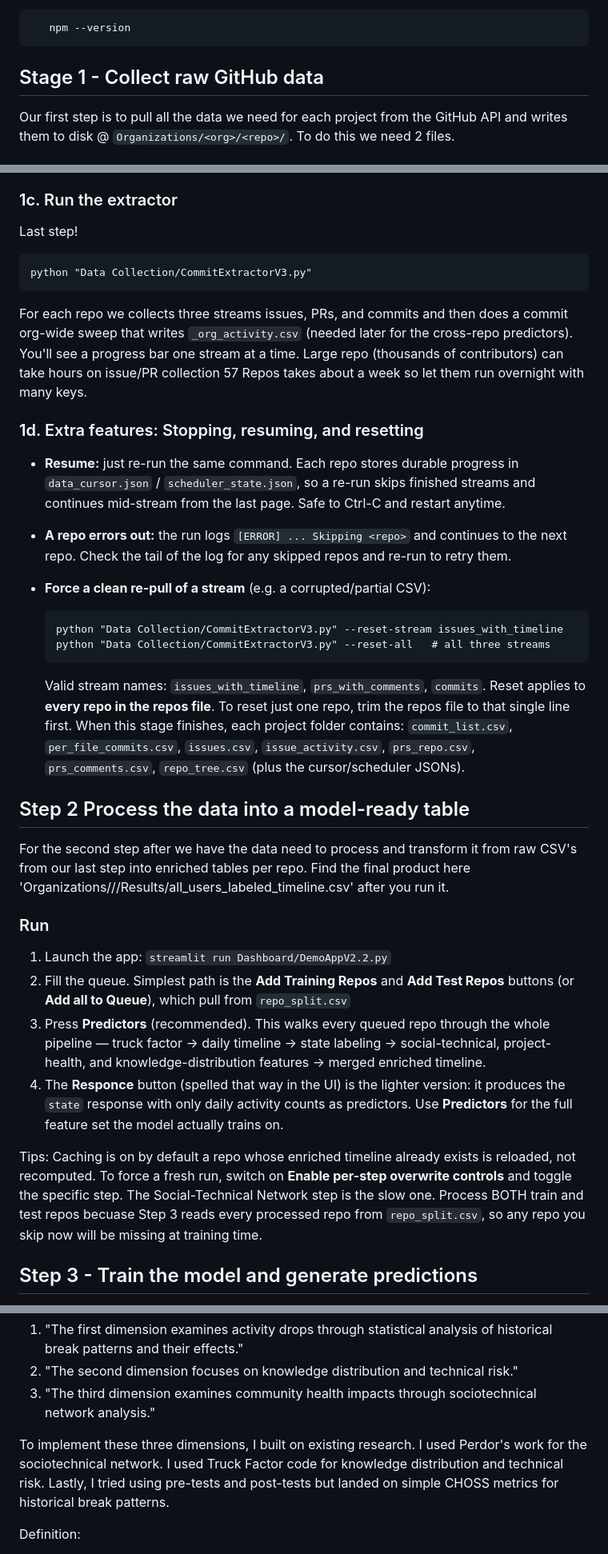
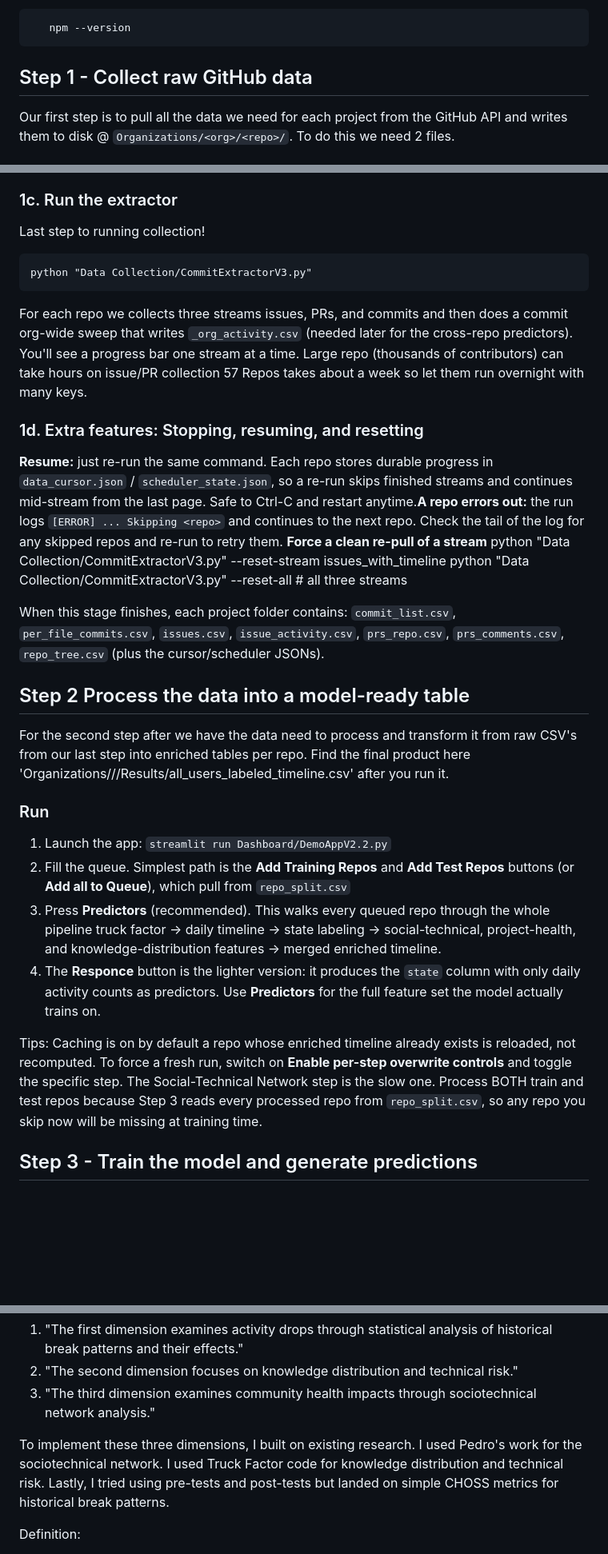
Before and after one commit to RESHAPELab/Distrack-DisengagementTrackingToolInOSS, a Markdown page: REPRODUCTION.md, 3 parts joined by grey strips. Shown at 80% size. GitHub-like rendering; blank space fills up the shorter version.

````diff
--- a/REPRODUCTION.md
+++ b/REPRODUCTION.md
@@ -39,7 +39,7 @@ This project has two environments: **Python** (for data collection) and **Node.j
 ```
 
 
-## Stage 1 - Collect raw GitHub data
+## Step 1 - Collect raw GitHub data
 
 Our first step is to pull all the data we need for each project from the GitHub API and writes them to disk @ `Organizations/<org>/<repo>/`. To do this we need 2 files.
 
@@ -55,8 +55,7 @@ The repos file holds one `org/repo` per line. Lines starting with `#` are ignore
     facebook/react
 
 ### 1c. Run the extractor
-
-Last step!
+Last step to running collection!
 
 ```
 python "Data Collection/CommitExtractorV3.py"
@@ -65,14 +64,11 @@ For each repo we collects three streams issues, PRs, and commits and then does a
 
 ### 1d. Extra features: Stopping, resuming, and resetting
 
-- **Resume:** just re-run the same command. Each repo stores durable progress in  `data_cursor.json` / `scheduler_state.json`, so a re-run skips finished streams and continues mid-stream from the last page. Safe to Ctrl-C and restart anytime.
-- **A repo errors out:** the run logs `[ERROR] ... Skipping <repo>` and continues to the next repo. Check the tail of the log for any skipped repos and re-run to retry them.
-- **Force a clean re-pull of a stream** (e.g. a corrupted/partial CSV):
-
+**Resume:** just re-run the same command. Each repo stores durable progress in  `data_cursor.json` / `scheduler_state.json`, so a re-run skips finished streams and continues mid-stream from the last page. Safe to Ctrl-C and restart anytime.**A repo errors out:** the run logs `[ERROR] ... Skipping <repo>` and continues to the next repo. Check the tail of the log for any skipped repos and re-run to retry them. **Force a clean re-pull of a stream**
       python "Data Collection/CommitExtractorV3.py" --reset-stream issues_with_timeline
       python "Data Collection/CommitExtractorV3.py" --reset-all   # all three streams
 
-  Valid stream names: `issues_with_timeline`, `prs_with_comments`, `commits`. Reset applies to **every repo in the repos file**. To reset just one repo, trim the   repos file to that single line first. When this stage finishes, each project folder contains: `commit_list.csv`, `per_file_commits.csv`, `issues.csv`, `issue_activity.csv`, `prs_repo.csv`, `prs_comments.csv`, `repo_tree.csv` (plus the cursor/scheduler JSONs).
+When this stage finishes, each project folder contains: `commit_list.csv`, `per_file_commits.csv`, `issues.csv`, `issue_activity.csv`, `prs_repo.csv`, `prs_comments.csv`, `repo_tree.csv` (plus the cursor/scheduler JSONs).
 
 
 ## Step 2  Process the data into a model-ready table
@@ -81,18 +77,12 @@ For the second step after we have the data need to process and transform it from
 
 ### Run
 1. Launch the app: `streamlit run Dashboard/DemoAppV2.2.py`
-2. Fill the queue. Simplest path is the **Add Training Repos** and **Add Test Repos**
-  buttons (or **Add all to Queue**), which pull from `repo_split.csv`
-3. Press **Predictors** (recommended). This walks every queued repo through the whole
-  pipeline — truck factor → daily timeline → state labeling → social-technical,
-  project-health, and knowledge-distribution features → merged enriched timeline.
-4. The **Responce** button (spelled that way in the UI) is the lighter version: it produces
-  the `state` response with only daily activity counts as predictors. Use **Predictors**
-  for the full feature set the model actually trains on.
+2. Fill the queue. Simplest path is the **Add Training Repos** and **Add Test Repos** buttons (or **Add all to Queue**), which pull from `repo_split.csv`
+3. Press **Predictors** (recommended). This walks every queued repo through the whole pipeline truck factor → daily timeline → state labeling → social-technical, project-health, and knowledge-distribution features → merged enriched timeline.
+4. The **Responce** button is the lighter version: it produces the `state` column with only daily activity counts as predictors. Use **Predictors** for the full feature set the model actually trains on.
 
 
-
-Tips: Caching is on by default a repo whose enriched timeline already exists is reloaded, not recomputed. To force a fresh run, switch on **Enable per-step overwrite controls** and toggle the specific step. The Social-Technical Network step is the slow one. Process BOTH train and test repos  becuase Step 3 reads every processed repo from `repo_split.csv`, so any repo you skip now will be missing at training time.
+Tips: Caching is on by default a repo whose enriched timeline already exists is reloaded, not recomputed. To force a fresh run, switch on **Enable per-step overwrite controls** and toggle the specific step. The Social-Technical Network step is the slow one. Process BOTH train and test repos  because Step 3 reads every processed repo from `repo_split.csv`, so any repo you skip now will be missing at training time.
 
 
 ## Step 3 - Train the model and generate predictions
@@ -349,7 +340,7 @@ Page 2 is built around three dimensions of project health that matter when a dev
 2. "The second dimension focuses on knowledge distribution and technical risk."
 3. "The third dimension examines community health impacts through sociotechnical network analysis."
 
-To implement these three dimensions, I built on existing research. I used Perdor's work for the sociotechnical network. I used Truck Factor code for knowledge distribution and technical risk. Lastly, I tried using pre-tests and post-tests but landed on simple CHOSS metrics for historical break patterns.
+To implement these three dimensions, I built on existing research. I used Pedro's work for the sociotechnical network. I used Truck Factor code for knowledge distribution and technical risk. Lastly, I tried using pre-tests and post-tests but landed on simple CHOSS metrics for historical break patterns.
 
 Definition:
 
````
Also changed, not shown: other parts of REPRODUCTION.md (+19 -17 lines), README.md (+11 -11 lines).
